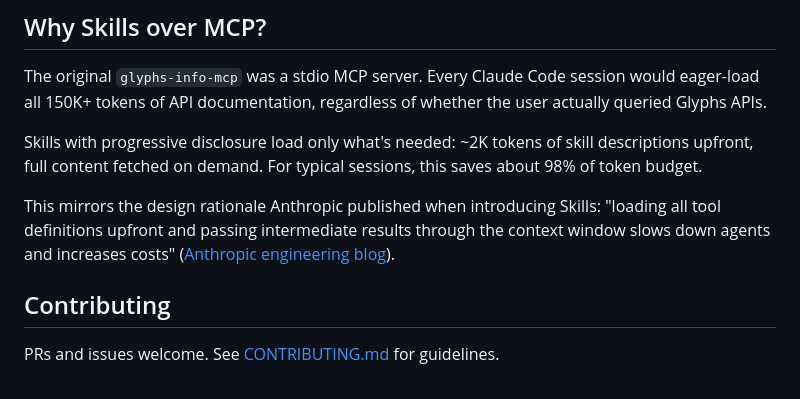
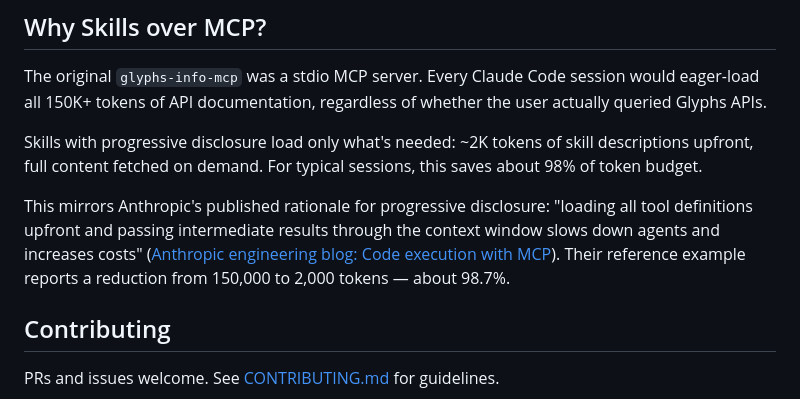
Before and after one commit to yintzuyuan/glyphs-reference, a Markdown page: README.md, the part around one of its changes. Rendered like a GitHub page.

```diff
--- a/README.md
+++ b/README.md
@@ -70,7 +70,7 @@ The original `glyphs-info-mcp` was a stdio MCP server. Every Claude Code session
 
 Skills with progressive disclosure load only what's needed: ~2K tokens of skill descriptions upfront, full content fetched on demand. For typical sessions, this saves about 98% of token budget.
 
-This mirrors the design rationale Anthropic published when introducing Skills: "loading all tool definitions upfront and passing intermediate results through the context window slows down agents and increases costs" ([Anthropic engineering blog](https://www.anthropic.com/news/agent-skills)).
+This mirrors Anthropic's published rationale for progressive disclosure: "loading all tool definitions upfront and passing intermediate results through the context window slows down agents and increases costs" ([Anthropic engineering blog: Code execution with MCP](https://www.anthropic.com/engineering/code-execution-with-mcp)). Their reference example reports a reduction from 150,000 to 2,000 tokens — about 98.7%.
 
 ## Contributing
 
```
Also changed, not shown: other parts of README.md (+1 -1 lines), README.zh-TW.md (+2 -2 lines).
